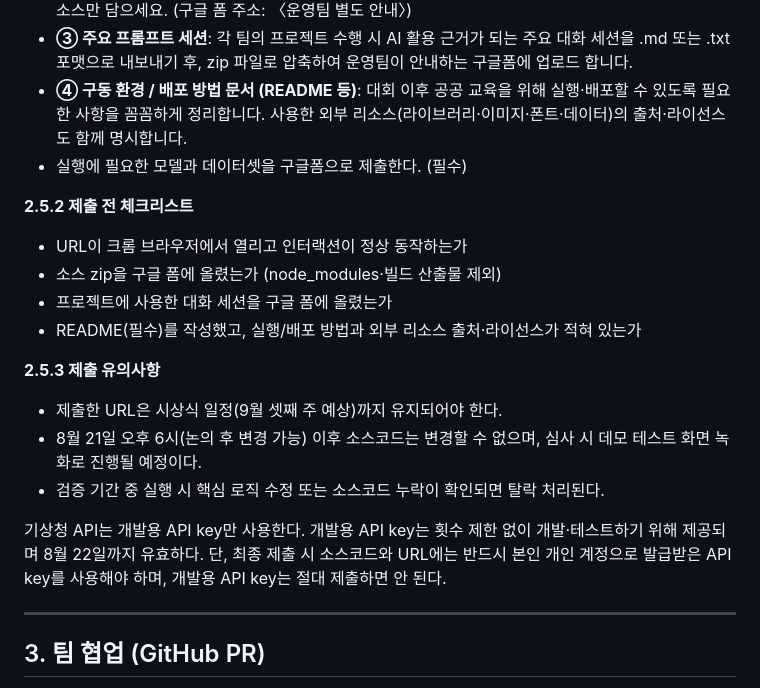
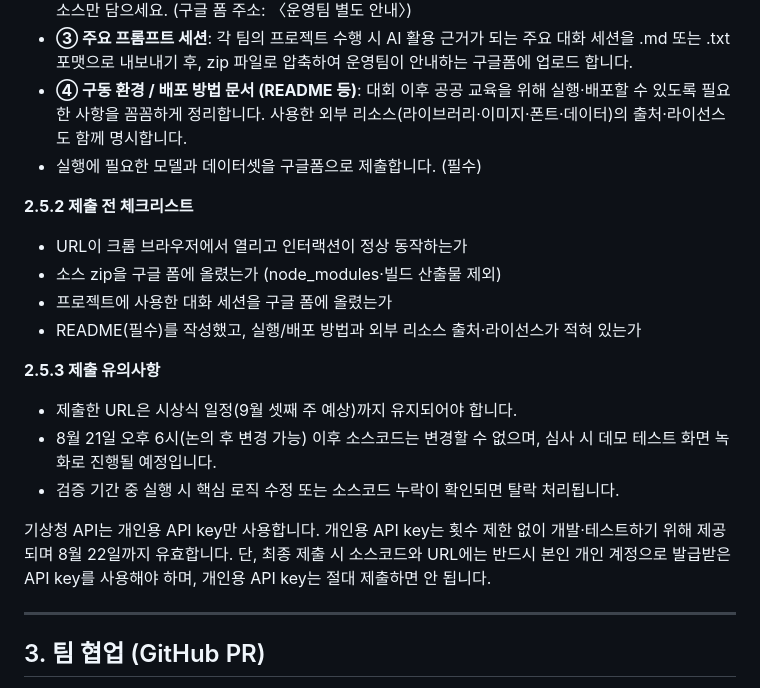
Before and after one commit to 26-weatherhackathon/weather-hackathon-guide, a Markdown page: guide.md, the part around the change. Rendered like a GitHub page.

Commit message:
guide.md: 존댓말 통일 및 개발용→개인용 API key 수정

```diff
--- a/guide.md
+++ b/guide.md
@@ -156,7 +156,7 @@ Import 직후 설정 화면에서 Framework Preset을 선택합니다. 이 가
 - **② 소스 코드 (구글 폼 업로드)**: 완성된 소스를 압축(zip)해 운영팀이 안내하는 구글 폼에 업로드합니다. 만약 GitHub에서 코드를 다운로드 받는다면 "Download ZIP" 버튼을 클릭하여 압축된 zip 파일을 업로드 하세요. GitHub 링크 제출이 아니라 파일 업로드이며, node_modules·빌드 산출물은 제외하고 소스만 담으세요. (구글 폼 주소: 〈운영팀 별도 안내〉)
 - **③ 주요 프롬프트 세션**: 각 팀의 프로젝트 수행 시 AI 활용 근거가 되는 주요 대화 세션을 .md 또는 .txt 포맷으로 내보내기 후, zip 파일로 압축하여 운영팀이 안내하는 구글폼에 업로드 합니다.
 - **④ 구동 환경 / 배포 방법 문서 (README 등)**: 대회 이후 공공 교육을 위해 실행·배포할 수 있도록 필요한 사항을 꼼꼼하게 정리합니다. 사용한 외부 리소스(라이브러리·이미지·폰트·데이터)의 출처·라이선스도 함께 명시합니다.
-- 실행에 필요한 모델과 데이터셋을 구글폼으로 제출한다. (필수)
+- 실행에 필요한 모델과 데이터셋을 구글폼으로 제출합니다. (필수)
 
 **2.5.2 제출 전 체크리스트**
 
@@ -167,11 +167,11 @@ Import 직후 설정 화면에서 Framework Preset을 선택합니다. 이 가
 
 **2.5.3 제출 유의사항**
 
-- 제출한 URL은 시상식 일정(9월 셋째 주 예상)까지 유지되어야 한다.
-- 8월 21일 오후 6시(논의 후 변경 가능) 이후 소스코드는 변경할 수 없으며, 심사 시 데모 테스트 화면 녹화로 진행될 예정이다.
-- 검증 기간 중 실행 시 핵심 로직 수정 또는 소스코드 누락이 확인되면 탈락 처리된다.
+- 제출한 URL은 시상식 일정(9월 셋째 주 예상)까지 유지되어야 합니다.
+- 8월 21일 오후 6시(논의 후 변경 가능) 이후 소스코드는 변경할 수 없으며, 심사 시 데모 테스트 화면 녹화로 진행될 예정입니다.
+- 검증 기간 중 실행 시 핵심 로직 수정 또는 소스코드 누락이 확인되면 탈락 처리됩니다.
 
-기상청 API는 개발용 API key만 사용한다. 개발용 API key는 횟수 제한 없이 개발·테스트하기 위해 제공되며 8월 22일까지 유효하다. 단, 최종 제출 시 소스코드와 URL에는 반드시 본인 개인 계정으로 발급받은 API key를 사용해야 하며, 개발용 API key는 절대 제출하면 안 된다.
+기상청 API는 개인용 API key만 사용합니다. 개인용 API key는 횟수 제한 없이 개발·테스트하기 위해 제공되며 8월 22일까지 유효합니다. 단, 최종 제출 시 소스코드와 URL에는 반드시 본인 개인 계정으로 발급받은 API key를 사용해야 하며, 개인용 API key는 절대 제출하면 안 됩니다.
 
 ---
 
```
